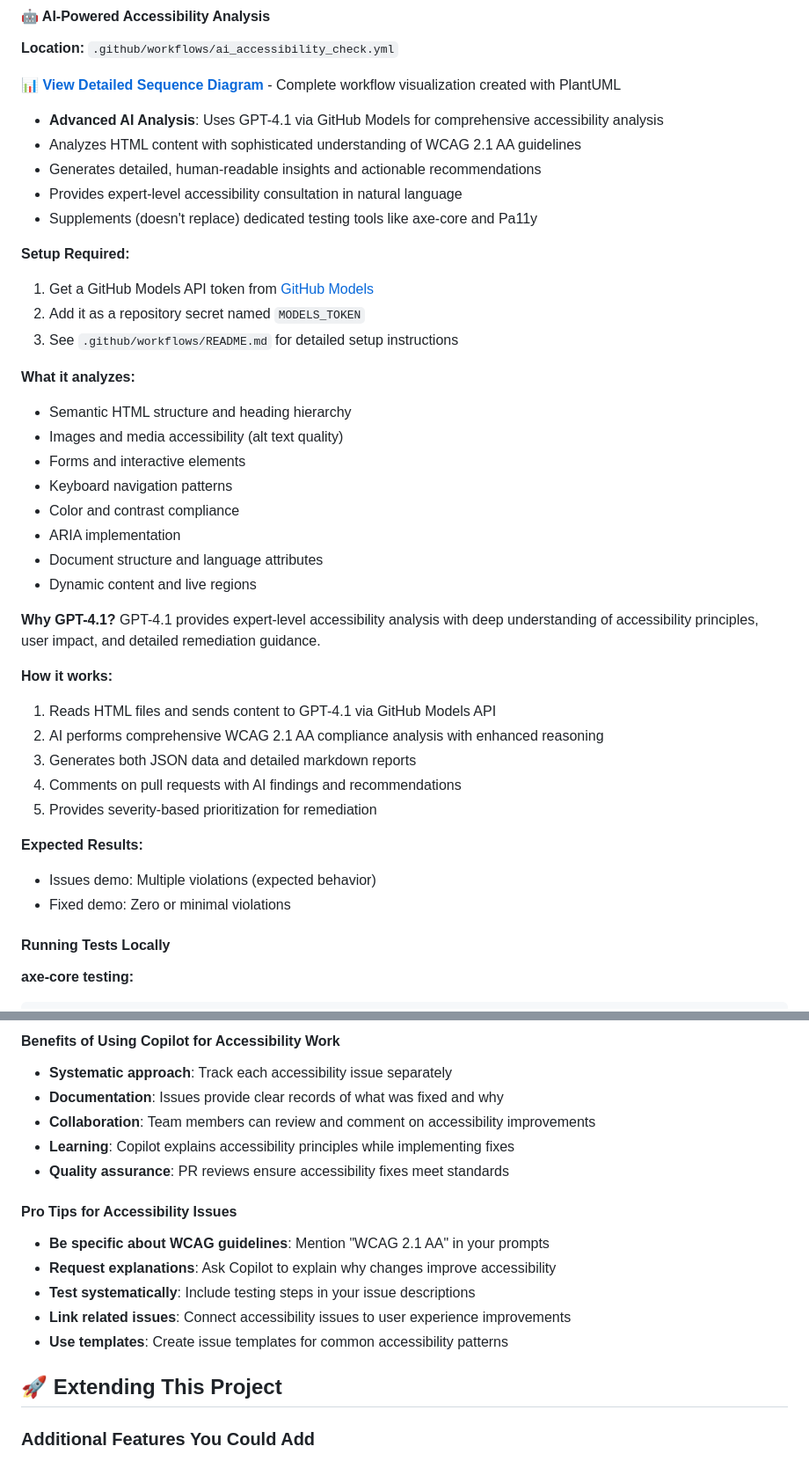
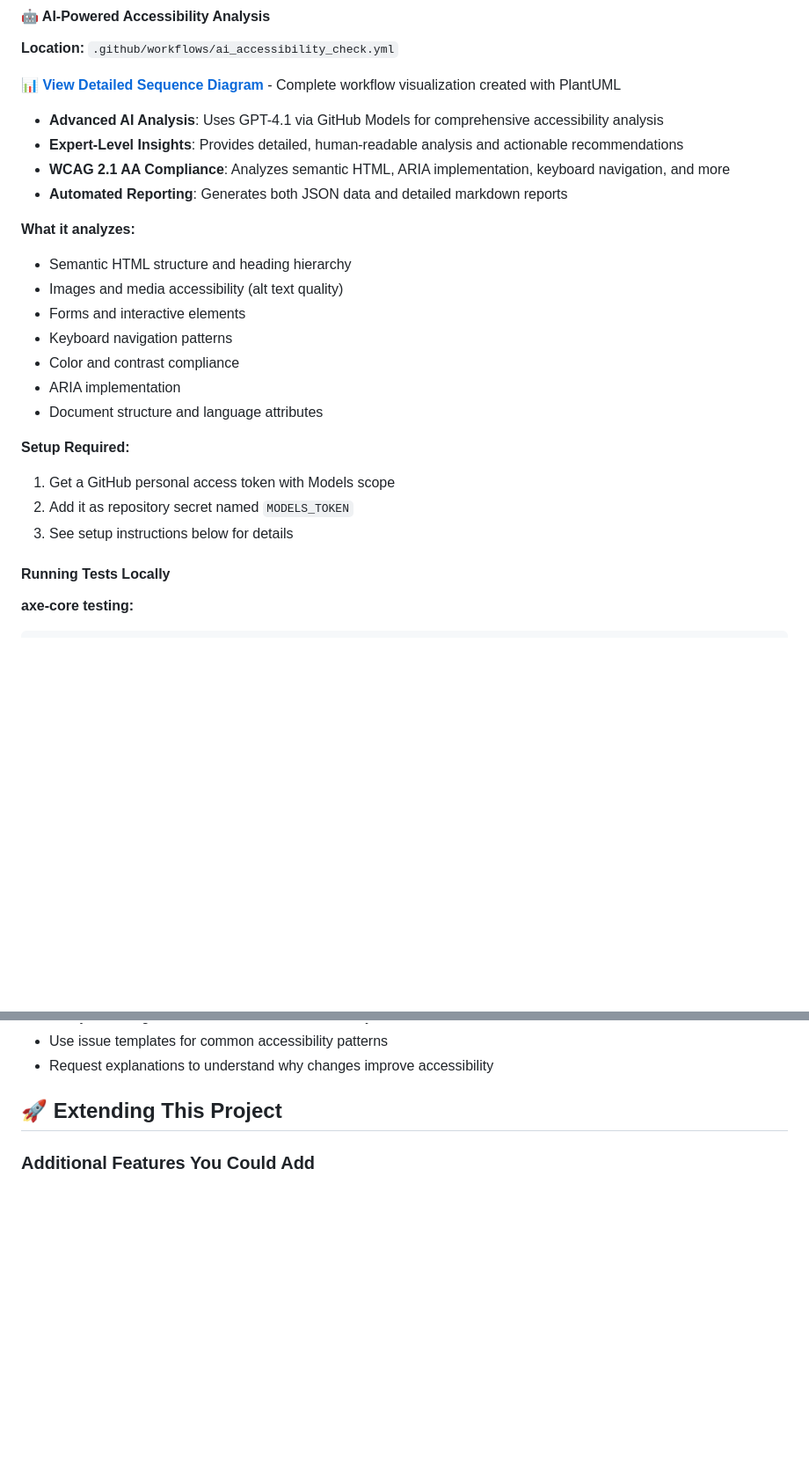
Before and after one commit to roryp/accessibilitydemo, a Markdown page: README.md, 2 parts joined by grey strips. Shown at 88% size. Rendered like a GitHub page; blank space fills up the shorter version.

```diff
--- a/README.md
+++ b/README.md
@@ -82,15 +82,9 @@ This project includes **three automated testing workflows** that run on every pu
 📊 **[View Detailed Sequence Diagram](sequence_diagram.md)** - Complete workflow visualization created with PlantUML
 
 - **Advanced AI Analysis**: Uses GPT-4.1 via GitHub Models for comprehensive accessibility analysis
-- Analyzes HTML content with sophisticated understanding of WCAG 2.1 AA guidelines
-- Generates detailed, human-readable insights and actionable recommendations
-- Provides expert-level accessibility consultation in natural language
-- Supplements (doesn't replace) dedicated testing tools like axe-core and Pa11y
-
-**Setup Required:**
-1. Get a GitHub Models API token from [GitHub Models](https://github.com/marketplace/models)
-2. Add it as a repository secret named `MODELS_TOKEN`
-3. See `.github/workflows/README.md` for detailed setup instructions
+- **Expert-Level Insights**: Provides detailed, human-readable analysis and actionable recommendations
+- **WCAG 2.1 AA Compliance**: Analyzes semantic HTML, ARIA implementation, keyboard navigation, and more
+- **Automated Reporting**: Generates both JSON data and detailed markdown reports
 
 **What it analyzes:**
 - Semantic HTML structure and heading hierarchy
@@ -100,20 +94,11 @@ This project includes **three automated testing workflows** that run on every pu
 - Color and contrast compliance
 - ARIA implementation
 - Document structure and language attributes
-- Dynamic content and live regions
 
-**Why GPT-4.1?** GPT-4.1 provides expert-level accessibility analysis with deep understanding of accessibility principles, user impact, and detailed remediation guidance.
-
-**How it works:**
-1. Reads HTML files and sends content to GPT-4.1 via GitHub Models API
-2. AI performs comprehensive WCAG 2.1 AA compliance analysis with enhanced reasoning
-3. Generates both JSON data and detailed markdown reports
-4. Comments on pull requests with AI findings and recommendations
-5. Provides severity-based prioritization for remediation
-
-**Expected Results:**
-- Issues demo: Multiple violations (expected behavior)
-- Fixed demo: Zero or minimal violations
+**Setup Required:**
+1. Get a GitHub personal access token with Models scope
+2. Add it as repository secret named `MODELS_TOKEN`
+3. See setup instructions below for details
 
 #### Running Tests Locally
 
@@ -246,18 +173,5 @@ Here's a complete workflow for fixing accessibility issues:
-#### Benefits of Using Copilot for Accessibility Work
-
-- **Systematic approach**: Track each accessibility issue separately
-- **Documentation**: Issues provide clear records of what was fixed and why
-- **Collaboration**: Team members can review and comment on accessibility improvements
-- **Learning**: Copilot explains accessibility principles while implementing fixes
-- **Quality assurance**: PR reviews ensure accessibility fixes meet standards
-
-#### Pro Tips for Accessibility Issues
-
-- **Be specific about WCAG guidelines**: Mention "WCAG 2.1 AA" in your prompts
-- **Request explanations**: Ask Copilot to explain why changes improve accessibility
-- **Test systematically**: Include testing steps in your issue descriptions
-- **Link related issues**: Connect accessibility issues to user experience improvements
-- **Use templates**: Create issue templates for common accessibility patterns
+- Use issue templates for common accessibility patterns
+- Request explanations to understand why changes improve accessibility
 
 ## 🚀 Extending This Project
 
```
Also changed, not shown: other parts of README.md (+34 -157 lines).
